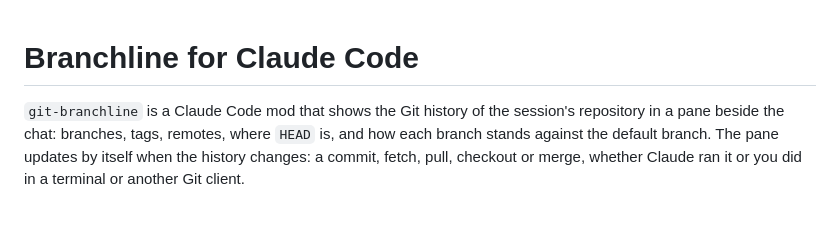
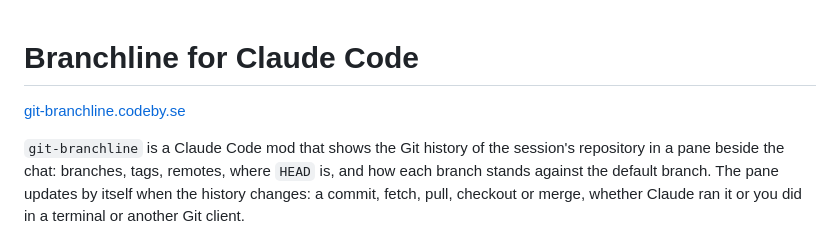
Before and after one commit to dvalfrid/git-branchline, a Markdown page: README.md, the part around the change. Drawn GitHub-style; blank space fills up the shorter version.

```diff
--- a/README.md
+++ b/README.md
@@ -1,4 +1,6 @@
 # Branchline for Claude Code
+
+[git-branchline.codeby.se](https://git-branchline.codeby.se)
 
 `git-branchline` is a Claude Code mod that shows the Git history of the
 session's repository in a pane beside the chat: branches, tags, remotes,
```
Also changed, not shown: CHANGELOG.md (+1 -0 lines), docs/favicon.png (added), docs/icon.png (added), docs/preview.png (added), 2 other files.
